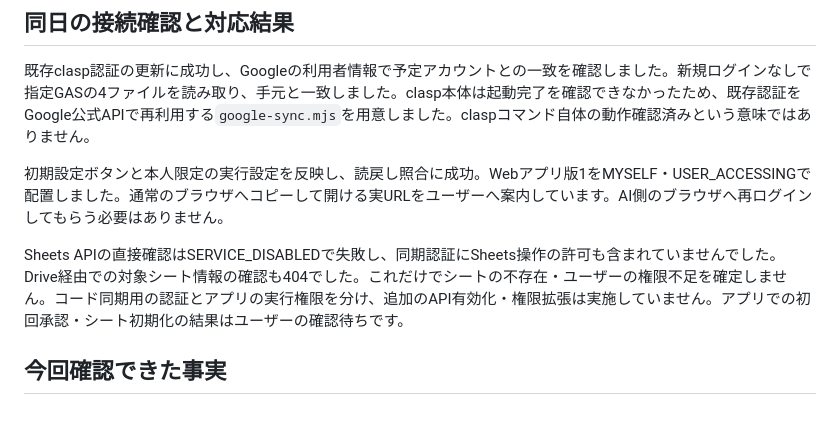
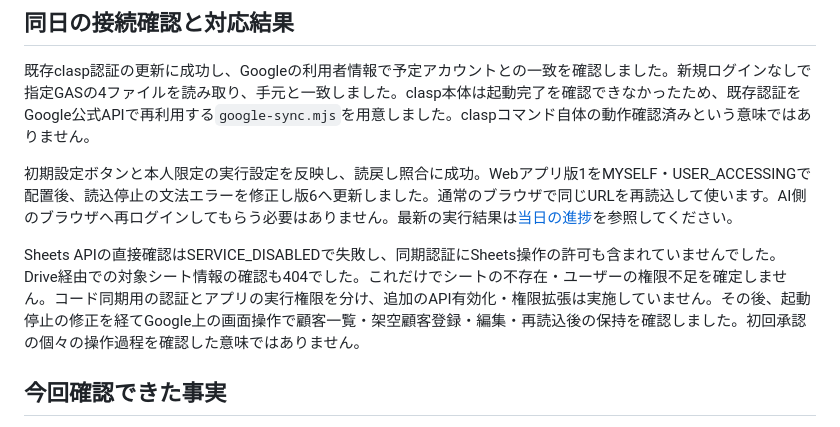
Before and after one commit to leewaysinc/Souken-Email-Marketing-, a Markdown page: docs/AUTH_AND_BROWSER_HANDOFF.md, the part around the change. Drawn GitHub-style.

Commit message:
fix: restore GAS startup and record verified persistence

```diff
--- a/docs/AUTH_AND_BROWSER_HANDOFF.md
+++ b/docs/AUTH_AND_BROWSER_HANDOFF.md
@@ -6,9 +6,9 @@
 
 既存clasp認証の更新に成功し、Googleの利用者情報で予定アカウントとの一致を確認しました。新規ログインなしで指定GASの4ファイルを読み取り、手元と一致しました。clasp本体は起動完了を確認できなかったため、既存認証をGoogle公式APIで再利用する`google-sync.mjs`を用意しました。claspコマンド自体の動作確認済みという意味ではありません。
 
-初期設定ボタンと本人限定の実行設定を反映し、読戻し照合に成功。Webアプリ版1をMYSELF・USER_ACCESSINGで配置しました。通常のブラウザへコピーして開ける実URLをユーザーへ案内しています。AI側のブラウザへ再ログインしてもらう必要はありません。
+初期設定ボタンと本人限定の実行設定を反映し、読戻し照合に成功。Webアプリ版1をMYSELF・USER_ACCESSINGで配置後、読込停止の文法エラーを修正し版6へ更新しました。通常のブラウザで同じURLを再読込して使います。AI側のブラウザへ再ログインしてもらう必要はありません。最新の実行結果は[当日の進捗](PROGRESS_2026-10-22.md)を参照してください。
 
-Sheets APIの直接確認はSERVICE_DISABLEDで失敗し、同期認証にSheets操作の許可も含まれていませんでした。Drive経由での対象シート情報の確認も404でした。これだけでシートの不存在・ユーザーの権限不足を確定しません。コード同期用の認証とアプリの実行権限を分け、追加のAPI有効化・権限拡張は実施していません。アプリでの初回承認・シート初期化の結果はユーザーの確認待ちです。
+Sheets APIの直接確認はSERVICE_DISABLEDで失敗し、同期認証にSheets操作の許可も含まれていませんでした。Drive経由での対象シート情報の確認も404でした。これだけでシートの不存在・ユーザーの権限不足を確定しません。コード同期用の認証とアプリの実行権限を分け、追加のAPI有効化・権限拡張は実施していません。その後、起動停止の修正を経てGoogle上の画面操作で顧客一覧・架空顧客登録・編集・再読込後の保持を確認しました。初回承認の個々の操作過程を確認した意味ではありません。
 
 ## 今回確認できた事実
 
```
